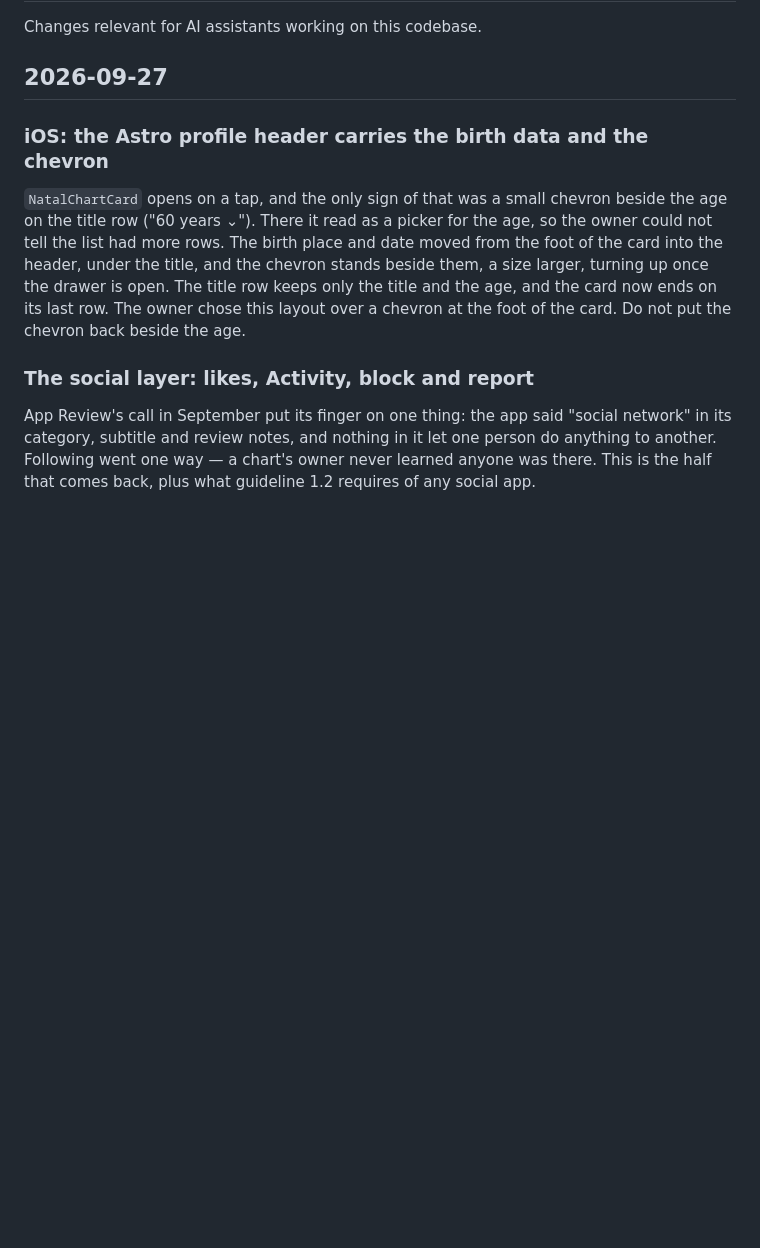
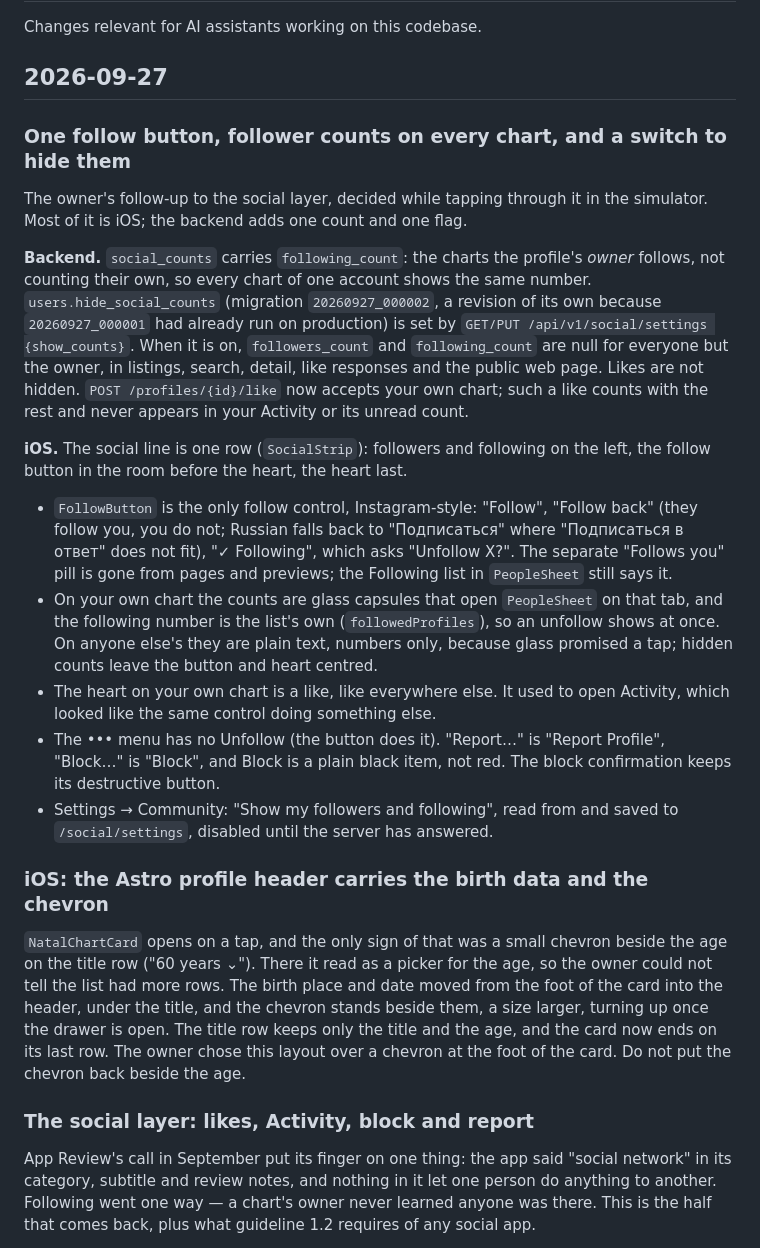
Before and after one commit to srgplus/astroconsul, a Markdown page: .ai/CHANGELOG.ai.md, the part around the change. Drawn GitHub-style; blank space fills up the shorter version.

```diff
--- a/.ai/CHANGELOG.ai.md
+++ b/.ai/CHANGELOG.ai.md
@@ -3,6 +3,41 @@
 Changes relevant for AI assistants working on this codebase.
 
 ## 2026-09-27
+
+### One follow button, follower counts on every chart, and a switch to hide them
+The owner's follow-up to the social layer, decided while tapping through it in
+the simulator. Most of it is iOS; the backend adds one count and one flag.
+
+**Backend.** `social_counts` carries `following_count`: the charts the
+profile's *owner* follows, not counting their own, so every chart of one
+account shows the same number. `users.hide_social_counts` (migration
+`20260927_000002`, a revision of its own because `20260927_000001` had already
+run on production) is set by `GET/PUT /api/v1/social/settings {show_counts}`.
+When it is on, `followers_count` and `following_count` are null for everyone
+but the owner, in listings, search, detail, like responses and the public web
+page. Likes are not hidden. `POST /profiles/{id}/like` now accepts your own
+chart; such a like counts with the rest and never appears in your Activity or
+its unread count.
+
+**iOS.** The social line is one row (`SocialStrip`): followers and following
+on the left, the follow button in the room before the heart, the heart last.
+- `FollowButton` is the only follow control, Instagram-style: "Follow",
+  "Follow back" (they follow you, you do not; Russian falls back to
+  "Подписаться" where "Подписаться в ответ" does not fit), "✓ Following",
+  which asks "Unfollow X?". The separate "Follows you" pill is gone from pages
+  and previews; the Following list in `PeopleSheet` still says it.
+- On your own chart the counts are glass capsules that open `PeopleSheet` on
+  that tab, and the following number is the list's own (`followedProfiles`),
+  so an unfollow shows at once. On anyone else's they are plain text, numbers
+  only, because glass promised a tap; hidden counts leave the button and heart
+  centred.
+- The heart on your own chart is a like, like everywhere else. It used to
+  open Activity, which looked like the same control doing something else.
+- The ••• menu has no Unfollow (the button does it). "Report…" is "Report
+  Profile", "Block…" is "Block", and Block is a plain black item, not red.
+  The block confirmation keeps its destructive button.
+- Settings → Community: "Show my followers and following", read from and saved
+  to `/social/settings`, disabled until the server has answered.
 
 ### iOS: the Astro profile header carries the birth data and the chevron
 `NatalChartCard` opens on a tap, and the only sign of that was a small chevron
```
Also changed, not shown: .ai/SKILL.md (+13 -4 lines), .ai/apple-submission-v1.3.md (+9 -6 lines).
